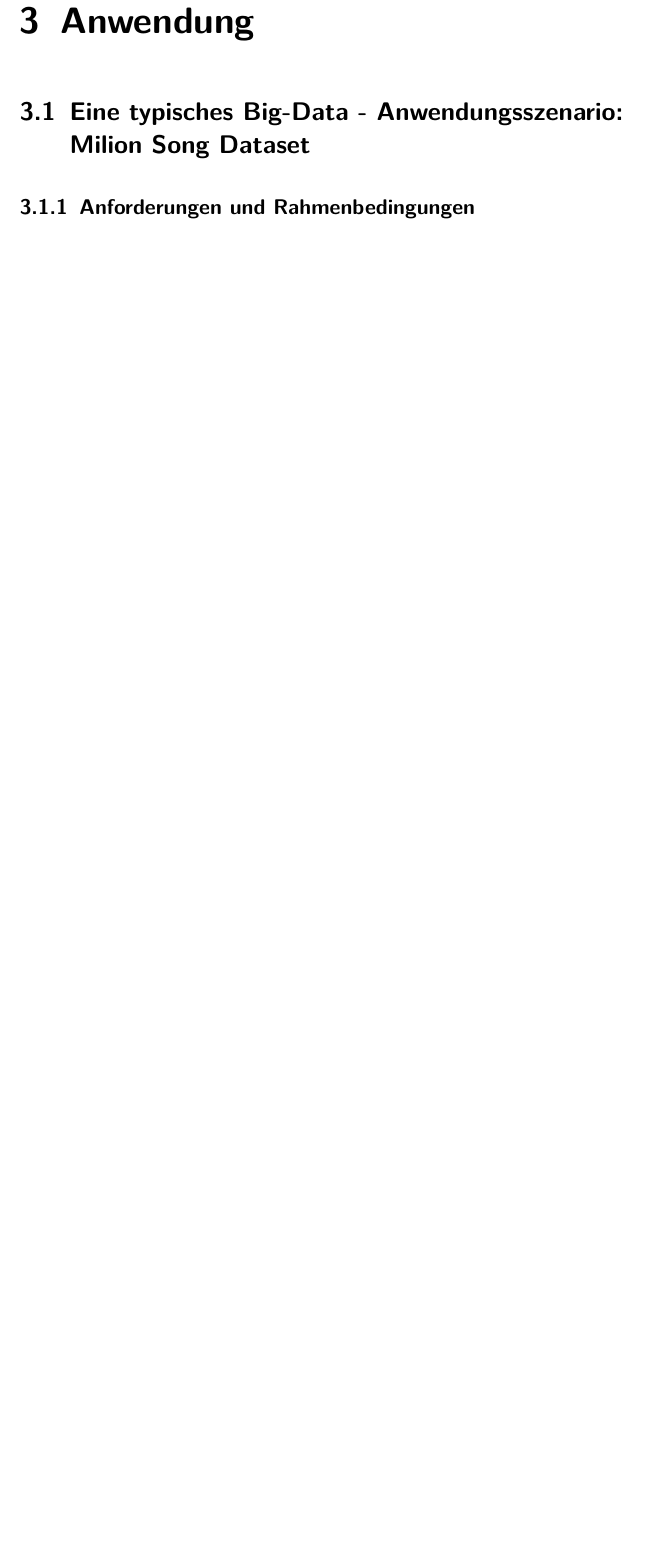
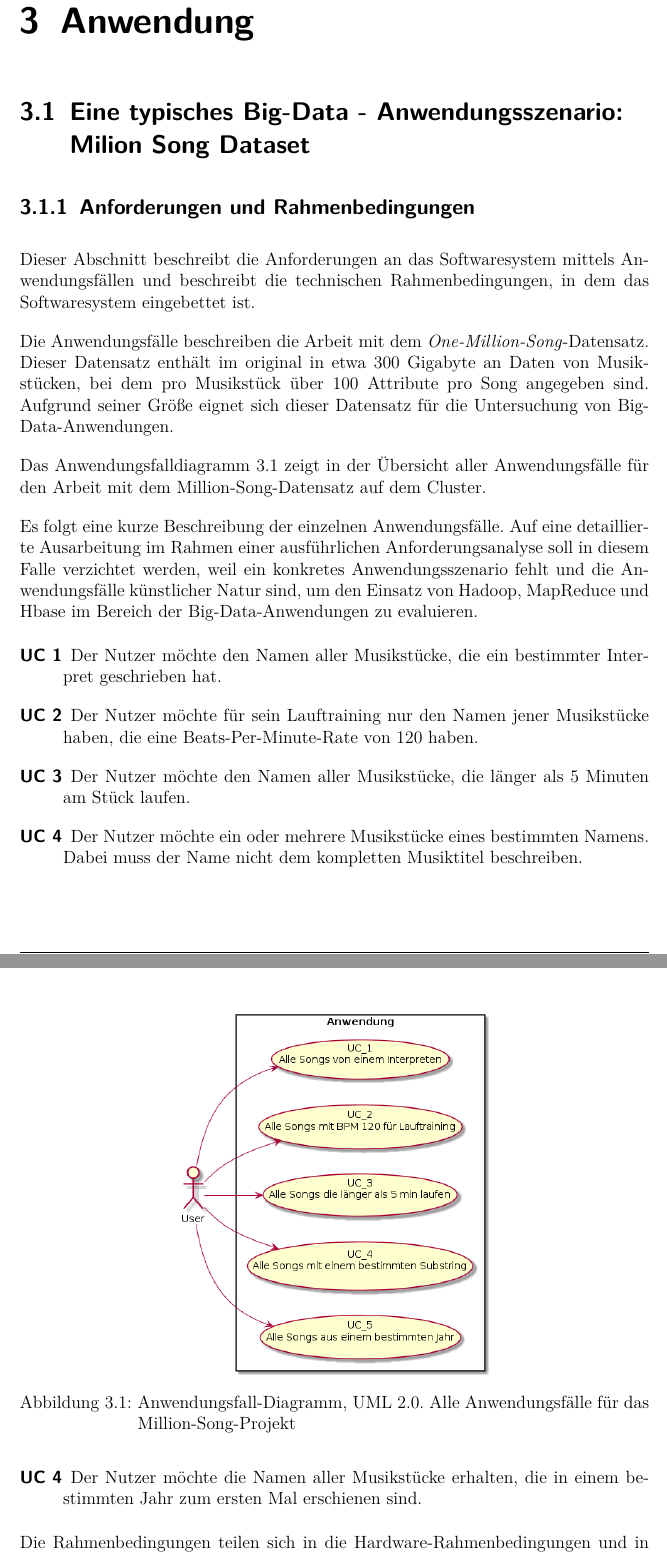
Before and after one commit to MoritzKemp/schemaloseDatenbanken, a LaTeX document (doc/document.tex, which reads doc/anforderungen.tex): part of page 28 of 32 before the commit and two parts of pages 28 and 29 of 34 after it, the two joined at a grey line, cut so that both start at the same text, the shorter picture padded with empty space. Compiled offline with pdfLaTeX.

Commit message:
add project requirements and constraints

```diff
--- a/doc/anforderungen.tex
+++ b/doc/anforderungen.tex
@@ -1 +1,36 @@
 \subsection{Anforderungen und Rahmenbedingungen}
+
+Dieser Abschnitt beschreibt die Anforderungen an das Softwaresystem mittels Anwendungsfällen und
+beschreibt die technischen Rahmenbedingungen, in dem das Softwaresystem eingebettet ist.
+
+Die Anwendungsfälle beschreiben die Arbeit mit dem \textit{One-Million-Song}-Datensatz. Dieser Datensatz
+enthält im original in etwa $300$ Gigabyte an Daten von Musikstücken, bei dem pro Musikstück über $100$ Attribute pro Song
+angegeben sind. Aufgrund seiner Größe eignet sich dieser Datensatz für die Untersuchung von
+Big-Data-Anwendungen.
+
+Das Anwendungsfalldiagramm \ref{anforderungen:usecasediagramm} zeigt in  der Übersicht aller Anwendungsfälle für
+den Arbeit mit dem Million-Song-Datensatz auf dem Cluster.
+
+\begin{figure}
+	\centering
+	\includegraphics[width=0.5\textwidth]{images/useCaseDiagramm.png}
+	\caption{Anwendungsfall-Diagramm, UML 2.0. Alle Anwendungsfälle für das Million-Song-Projekt}
+	\label{anforderungen:usecasediagramm}
+\end{figure}
+
+Es folgt eine kurze Beschreibung der einzelnen Anwendungsfälle. Auf eine detaillierte Ausarbeitung im Rahmen einer
+ausführlichen Anforderungsanalyse soll in diesem Falle verzichtet werden, weil ein konkretes Anwendungsszenario fehlt und
+die Anwendungsfälle künstlicher Natur sind, um den Einsatz von Hadoop, MapReduce und Hbase im Bereich der
+Big-Data-Anwendungen zu evaluieren.
+
+\begin{description}
+	\item[UC 1] Der Nutzer möchte den Namen aller Musikstücke, die ein bestimmter Interpret geschrieben hat.
+	\item[UC 2] Der Nutzer möchte für sein Lauftraining nur den Namen jener Musikstücke haben, die eine Beats-Per-Minute-Rate
+		von 120 haben.
+	\item[UC 3] Der Nutzer möchte den Namen aller Musikstücke, die länger als 5 Minuten am Stück laufen.
+	\item[UC 4] Der Nutzer möchte ein oder mehrere Musikstücke eines bestimmten Namens. Dabei muss der Name nicht dem
+		kompletten Musiktitel beschreiben.
+	\item[UC 4] Der Nutzer möchte die Namen aller Musikstücke erhalten, die in einem bestimmten Jahr zum ersten Mal erschienen sind.
+\end{description}
+
+Die Rahmenbedingungen teilen sich in die Hardware-Rahmenbedingungen und in die Software-Rahmenbedingungen auf.
```
Also changed, not shown: doc/images/useCaseDiagramm.txt (added, +21 -0 lines), doc/images/useCaseDiagramm.png (added), doc/images/useCaseDiagramm.svg (added), doc/anforderungen.tex (21 more changed lines).
